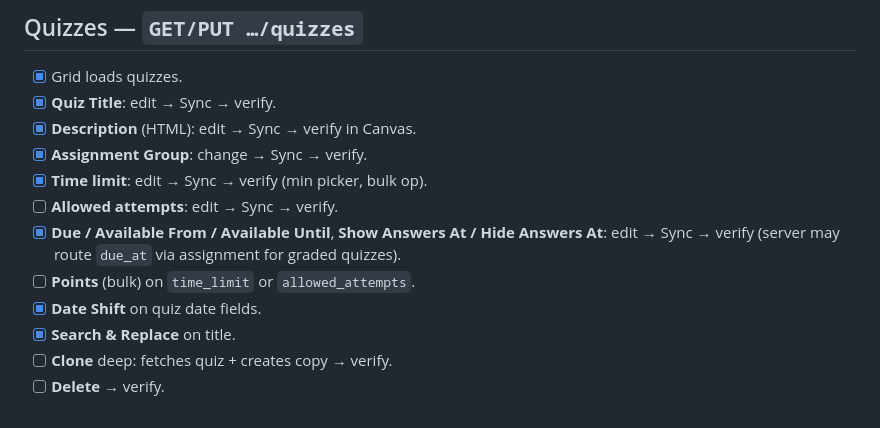
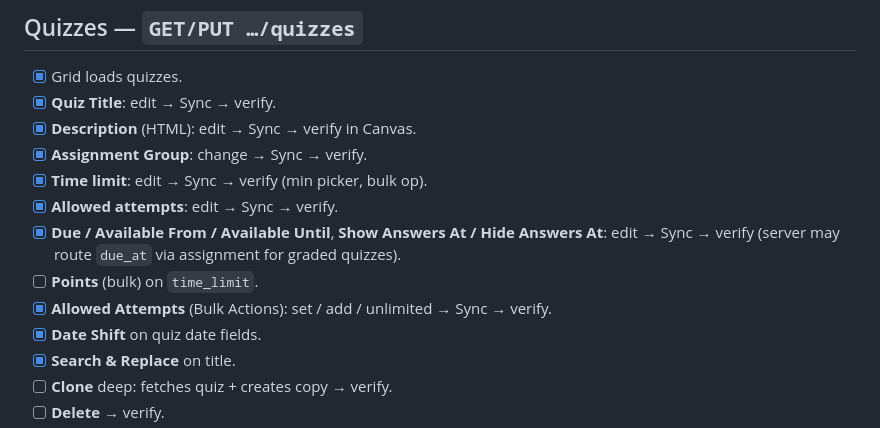
Before and after one commit to whitneyscott/my-canvas-app, a Markdown page: TEACHER_QA_CHECKLIST.md, the part around the change. GitHub-like rendering.

Commit message:
QA checklist: mark Allowed attempts complete (+ bulk line)

```diff
--- a/TEACHER_QA_CHECKLIST.md
+++ b/TEACHER_QA_CHECKLIST.md
@@ -87,9 +87,10 @@ Use this to verify GUI behavior against Canvas API routes (`/canvas/courses/:id/
 - [x] **Description** (HTML): edit → Sync → verify in Canvas.
 - [x] **Assignment Group**: change → Sync → verify.
 - [x] **Time limit**: edit → Sync → verify (min picker, bulk op).
-- [ ] **Allowed attempts**: edit → Sync → verify.
+- [x] **Allowed attempts**: edit → Sync → verify.
 - [x] **Due / Available From / Available Until**, **Show Answers At / Hide Answers At**: edit → Sync → verify (server may route `due_at` via assignment for graded quizzes).
-- [ ] **Points** (bulk) on `time_limit` or `allowed_attempts`.
+- [ ] **Points** (bulk) on `time_limit`.
+- [x] **Allowed Attempts** (Bulk Actions): set / add / unlimited → Sync → verify.
 - [x] **Date Shift** on quiz date fields.
 - [x] **Search & Replace** on title.
 - [ ] **Clone** deep: fetches quiz + creates copy → verify.
```
